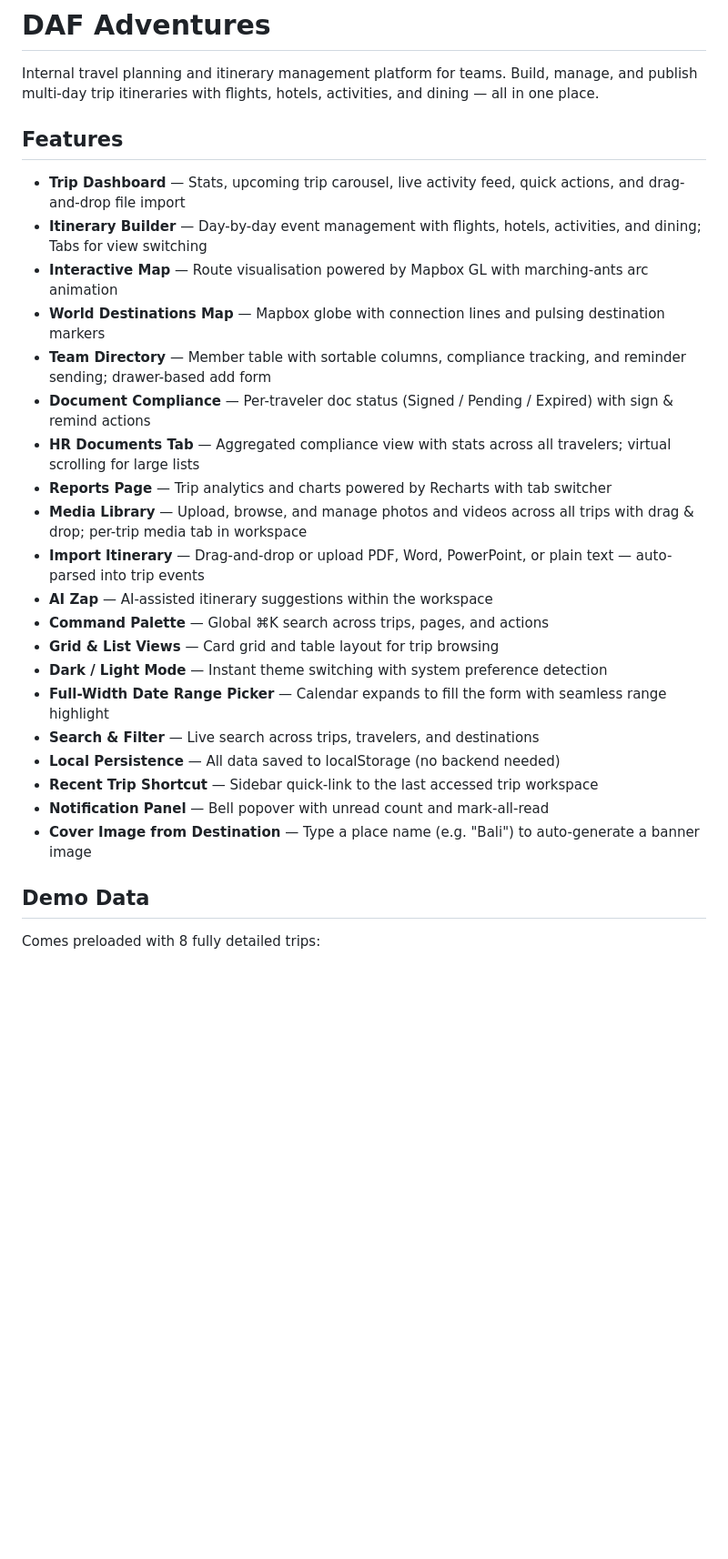
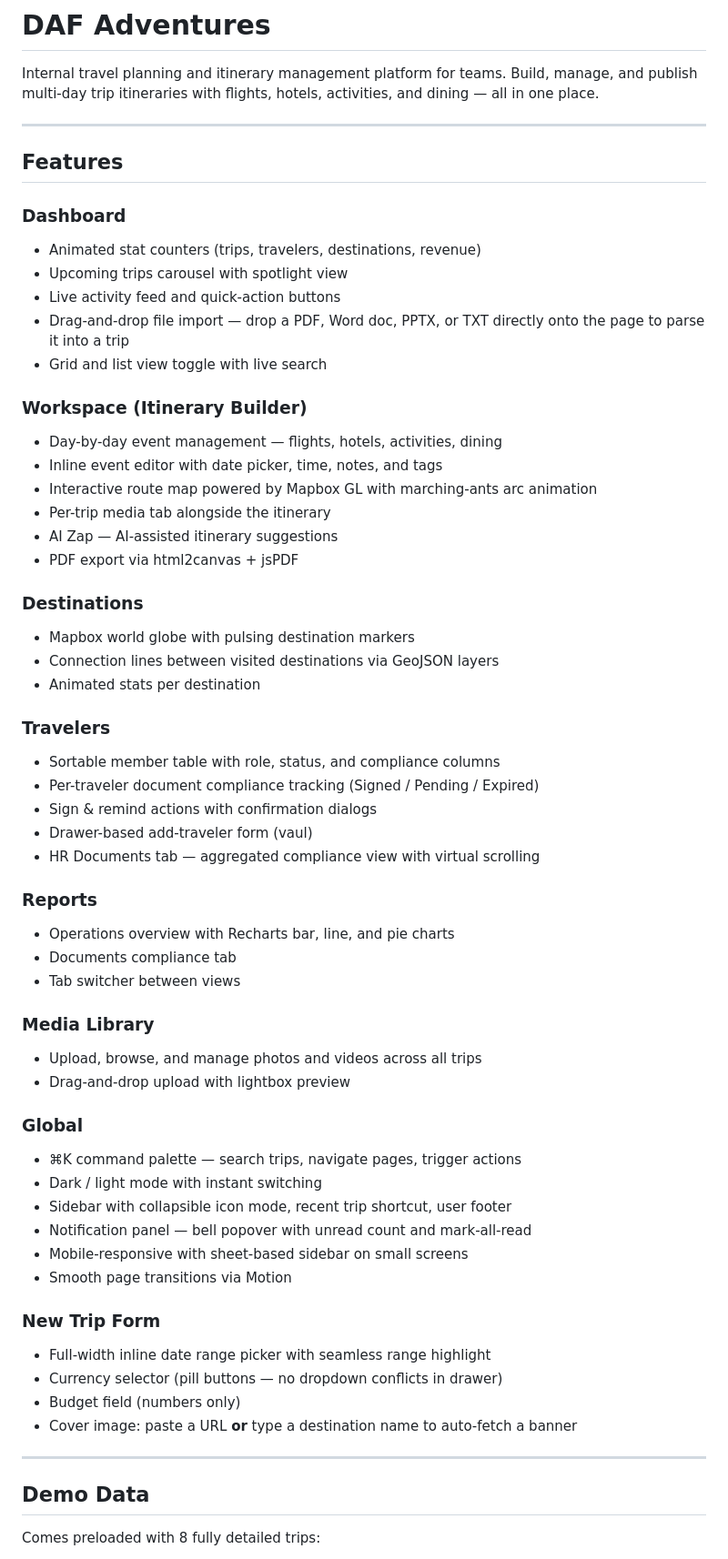
Before and after one commit to Richy701/Dalefy, a Markdown page: README.md, the part around one of its changes. Shown at 91% size. Drawn GitHub-style; blank space fills up the shorter version.

Commit message:
docs: expand README with full feature breakdown and tech table
Co-Authored-By: Claude Sonnet 4.6 <noreply@anthropic.com>

```diff
--- a/README.md
+++ b/README.md
@@ -2,28 +2,61 @@
 
 Internal travel planning and itinerary management platform for teams. Build, manage, and publish multi-day trip itineraries with flights, hotels, activities, and dining — all in one place.
 
+---
+
 ## Features
 
-- **Trip Dashboard** — Stats, upcoming trip carousel, live activity feed, quick actions, and drag-and-drop file import
-- **Itinerary Builder** — Day-by-day event management with flights, hotels, activities, and dining; Tabs for view switching
-- **Interactive Map** — Route visualisation powered by Mapbox GL with marching-ants arc animation
-- **World Destinations Map** — Mapbox globe with connection lines and pulsing destination markers
-- **Team Directory** — Member table with sortable columns, compliance tracking, and reminder sending; drawer-based add form
-- **Document Compliance** — Per-traveler doc status (Signed / Pending / Expired) with sign & remind actions
-- **HR Documents Tab** — Aggregated compliance view with stats across all travelers; virtual scrolling for large lists
-- **Reports Page** — Trip analytics and charts powered by Recharts with tab switcher
-- **Media Library** — Upload, browse, and manage photos and videos across all trips with drag & drop; per-trip media tab in workspace
-- **Import Itinerary** — Drag-and-drop or upload PDF, Word, PowerPoint, or plain text — auto-parsed into trip events
-- **AI Zap** — AI-assisted itinerary suggestions within the workspace
-- **Command Palette** — Global ⌘K search across trips, pages, and actions
-- **Grid & List Views** — Card grid and table layout for trip browsing
-- **Dark / Light Mode** — Instant theme switching with system preference detection
-- **Full-Width Date Range Picker** — Calendar expands to fill the form with seamless range highlight
-- **Search & Filter** — Live search across trips, travelers, and destinations
-- **Local Persistence** — All data saved to localStorage (no backend needed)
-- **Recent Trip Shortcut** — Sidebar quick-link to the last accessed trip workspace
-- **Notification Panel** — Bell popover with unread count and mark-all-read
-- **Cover Image from Destination** — Type a place name (e.g. "Bali") to auto-generate a banner image
+### Dashboard
+- Animated stat counters (trips, travelers, destinations, revenue)
+- Upcoming trips carousel with spotlight view
+- Live activity feed and quick-action buttons
+- Drag-and-drop file import — drop a PDF, Word doc, PPTX, or TXT directly onto the page to parse it into a trip
+- Grid and list view toggle with live search
+
+### Workspace (Itinerary Builder)
+- Day-by-day event management — flights, hotels, activities, dining
+- Inline event editor with date picker, time, notes, and tags
+- Interactive route map powered by Mapbox GL with marching-ants arc animation
+- Per-trip media tab alongside the itinerary
+- AI Zap — AI-assisted itinerary suggestions
+- PDF export via html2canvas + jsPDF
+
+### Destinations
+- Mapbox world globe with pulsing destination markers
+- Connection lines between visited destinations via GeoJSON layers
+- Animated stats per destination
+
+### Travelers
+- Sortable member table with role, status, and compliance columns
+- Per-traveler document compliance tracking (Signed / Pending / Expired)
+- Sign & remind actions with confirmation dialogs
+- Drawer-based add-traveler form (vaul)
+- HR Documents tab — aggregated compliance view with virtual scrolling
+
+### Reports
+- Operations overview with Recharts bar, line, and pie charts
+- Documents compliance tab
+- Tab switcher between views
+
+### Media Library
+- Upload, browse, and manage photos and videos across all trips
+- Drag-and-drop upload with lightbox preview
+
+### Global
+- ⌘K command palette — search trips, navigate pages, trigger actions
+- Dark / light mode with instant switching
+- Sidebar with collapsible icon mode, recent trip shortcut, user footer
+- Notification panel — bell popover with unread count and mark-all-read
+- Mobile-responsive with sheet-based sidebar on small screens
+- Smooth page transitions via Motion
+
+### New Trip Form
+- Full-width inline date range picker with seamless range highlight
+- Currency selector (pill buttons — no dropdown conflicts in drawer)
+- Budget field (numbers only)
+- Cover image: paste a URL **or** type a destination name to auto-fetch a banner
+
+---
 
 ## Demo Data
 
```
Also changed, not shown: other parts of README.md (+48 -30 lines).
